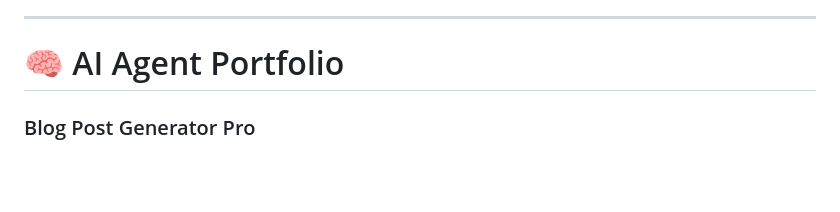
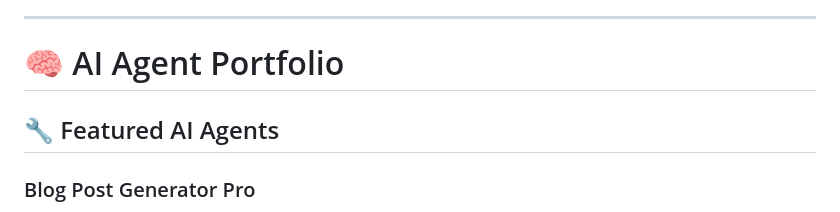
Before and after one commit to shabnam01/ai-agent-portfolio, a Markdown page: README.md, the part around the change. Rendered like a GitHub page; blank space fills up the shorter version.

```diff
--- a/README.md
+++ b/README.md
@@ -30,6 +30,8 @@ Ready to collaborate on AI solutions or discuss how intelligent agents can trans
 
 ---
 # 🧠 AI Agent Portfolio
+
+## 🔧 Featured AI Agents
 
 ### Blog Post Generator Pro
 
```
